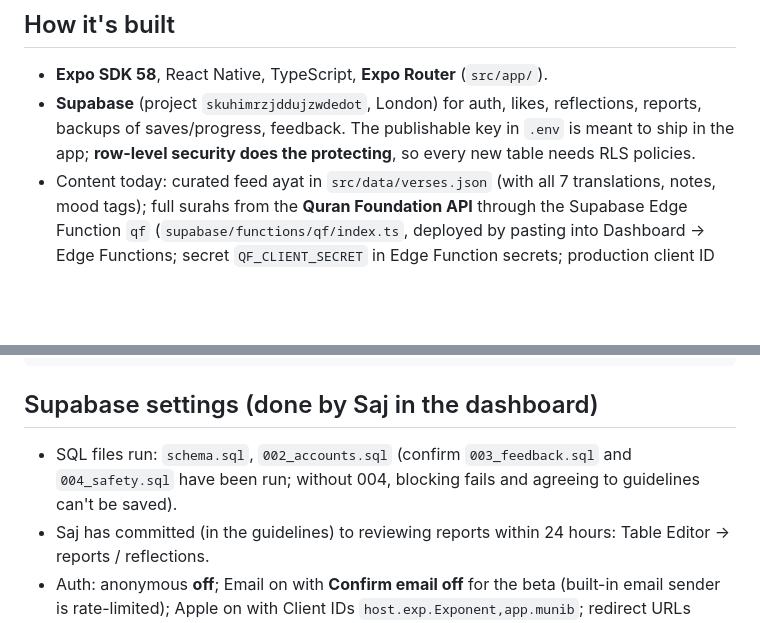
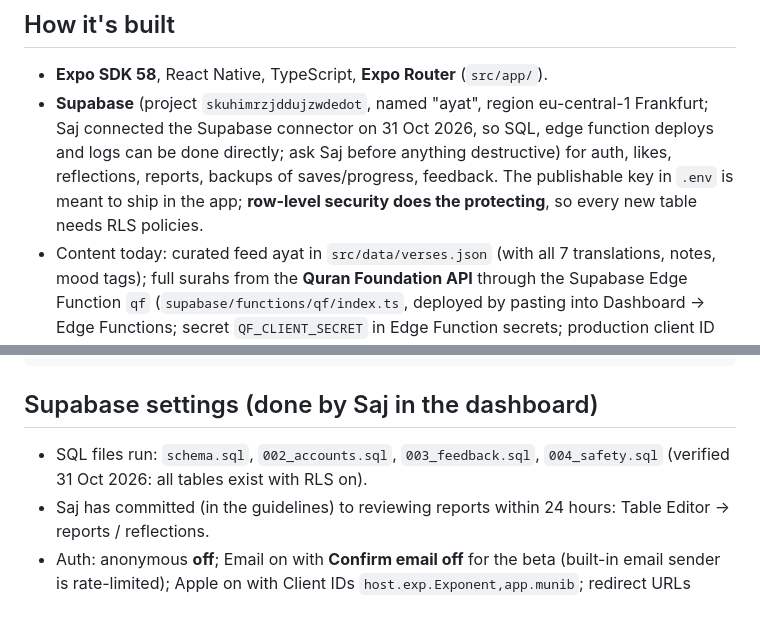
Before and after one commit to sajnaeem/ayat-app, a Markdown page: CLAUDE.md, 2 parts joined by grey strips. Rendered like a GitHub page; blank space fills up the shorter version.

Commit message:
Handbook: Supabase connector, region, SQL files verified
Co-Authored-By: Claude Opus 5.5 <noreply@anthropic.com>
Claude-Session: https://claude.ai/code/session_01UL5qhK5UGVh9iu45W9pAtQ

````diff
--- a/CLAUDE.md
+++ b/CLAUDE.md
@@ -33,7 +33,7 @@ Feed with mood picker ("What's on your heart today?": 11 feelings plus 5 life mo
 ## How it's built
 
 - **Expo SDK 58**, React Native, TypeScript, **Expo Router** (`src/app/`).
-- **Supabase** (project `skuhimrzjddujzwdedot`, London) for auth, likes, reflections, reports, backups of saves/progress, feedback. The publishable key in `.env` is meant to ship in the app; **row-level security does the protecting**, so every new table needs RLS policies.
+- **Supabase** (project `skuhimrzjddujzwdedot`, named "ayat", region eu-central-1 Frankfurt; Saj connected the Supabase connector on 31 Oct 2026, so SQL, edge function deploys and logs can be done directly; ask Saj before anything destructive) for auth, likes, reflections, reports, backups of saves/progress, feedback. The publishable key in `.env` is meant to ship in the app; **row-level security does the protecting**, so every new table needs RLS policies.
 - Content today: curated feed ayat in `src/data/verses.json` (with all 7 translations, notes, mood tags); full surahs from the **Quran Foundation API** through the Supabase Edge Function `qf` (`supabase/functions/qf/index.ts`, deployed by pasting into Dashboard → Edge Functions; secret `QF_CLIENT_SECRET` in Edge Function secrets; production client ID `833c983e-411c-47ae-8ebf-c46abc965f13`, prelive `08598c3c-…` unused). If the function fails, `loadChapter` falls back to the quran-json dataset on jsDelivr. QF terms: paid apps allowed, no ad profiling, cache content max 7 days. Bengali on QF is Taisirul Quran (161), as QF has no Muhiuddin Khan. Audio: QF per-ayah recitations via `qf` (`{s, audio: id}`; ids Alafasy 7, Sudais 3, Husary 6, Minshawi Murattal 9; relative URLs live on https://verses.quran.com/) with word timings `[index, position, startMs, endMs]`; the feed lights up the word being recited when the timing word count matches the card's text. Falls back to EveryAyah.com (no timings) if QF doesn't answer within 1.5s. Other QF reciters available: AbdulBaset (1 Mujawwad, 2 Murattal), Shatri 4, Rifai 5, Husary Muallim 12, Minshawi Mujawwad 8, Shuraym 10, Tablawi 11.
 
 ```
@@ -47,7 +47,7 @@ supabase/           schema.sql, 002_accounts.sql, 003_feedback.sql, 004_safety.s
 
 ## Supabase settings (done by Saj in the dashboard)
 
-- SQL files run: `schema.sql`, `002_accounts.sql` (confirm `003_feedback.sql` and `004_safety.sql` have been run; without 004, blocking fails and agreeing to guidelines can't be saved).
+- SQL files run: `schema.sql`, `002_accounts.sql`, `003_feedback.sql`, `004_safety.sql` (verified 31 Oct 2026: all tables exist with RLS on).
 - Saj has committed (in the guidelines) to reviewing reports within 24 hours: Table Editor → reports / reflections.
 - Auth: anonymous **off**; Email on with **Confirm email off** for the beta (built-in email sender is rate-limited); Apple on with Client IDs `host.exp.Exponent,app.munib`; redirect URLs `munib://**`, `exp://**`.
 - Moderation: 3 reports from different people hide a reflection. Review in Table Editor → reflections (`hidden = true`). Feedback is in Table Editor → feedback; screenshots in Storage → feedback.
````
